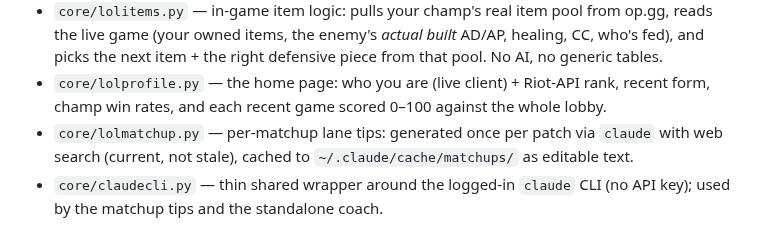
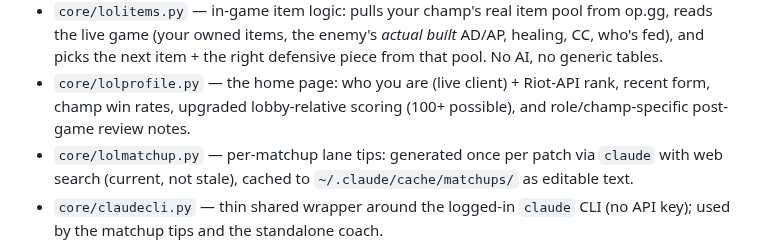
Before and after one commit to GFBarbosa/smiteless-br, a Markdown page: README.md, the part around one of its changes. Drawn GitHub-style.

```diff
--- a/README.md
+++ b/README.md
@@ -209,7 +225,8 @@ had to change when the files moved into folders.
   the live game (your owned items, the enemy's *actual built* AD/AP, healing, CC, who's fed),
   and picks the next item + the right defensive piece from that pool. No AI, no generic tables.
 - `core/lolprofile.py` — the home page: who you are (live client) + Riot-API rank, recent form,
-  champ win rates, and each recent game scored 0–100 against the whole lobby.
+  champ win rates, upgraded lobby-relative scoring (100+ possible), and role/champ-specific
+  post-game review notes.
 - `core/lolmatchup.py` — per-matchup lane tips: generated once per patch via `claude` with web
   search (current, not stale), cached to `~/.claude/cache/matchups/` as editable text.
 - `core/claudecli.py` — thin shared wrapper around the logged-in `claude` CLI (no API key);
```
Also changed, not shown: other parts of README.md (+21 -5 lines).
